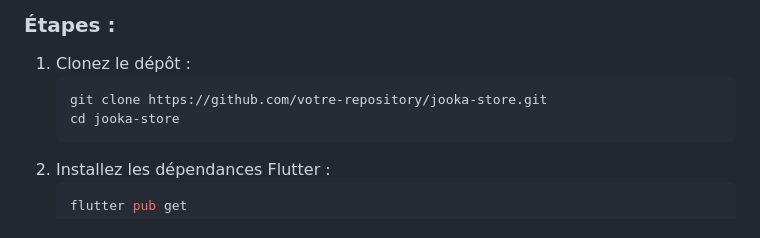
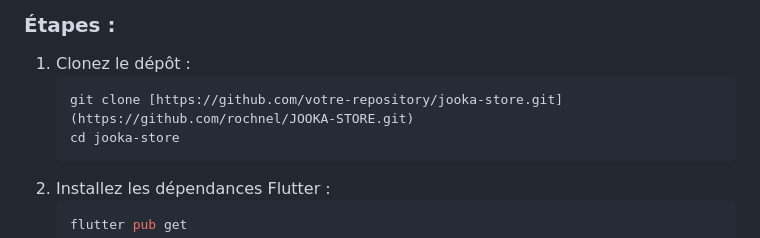
Before and after one commit to rochnel/JOOKA-STORE, a Markdown page: README.md, the part around the change. GitHub-like rendering.

````diff
--- a/README.md
+++ b/README.md
@@ -15,7 +15,7 @@
 ### Étapes :
 1. Clonez le dépôt :
    ```bash
-   git clone https://github.com/votre-repository/jooka-store.git
+   git clone [https://github.com/votre-repository/jooka-store.git](https://github.com/rochnel/JOOKA-STORE.git)
    cd jooka-store
    ```
 2. Installez les dépendances Flutter :
````
